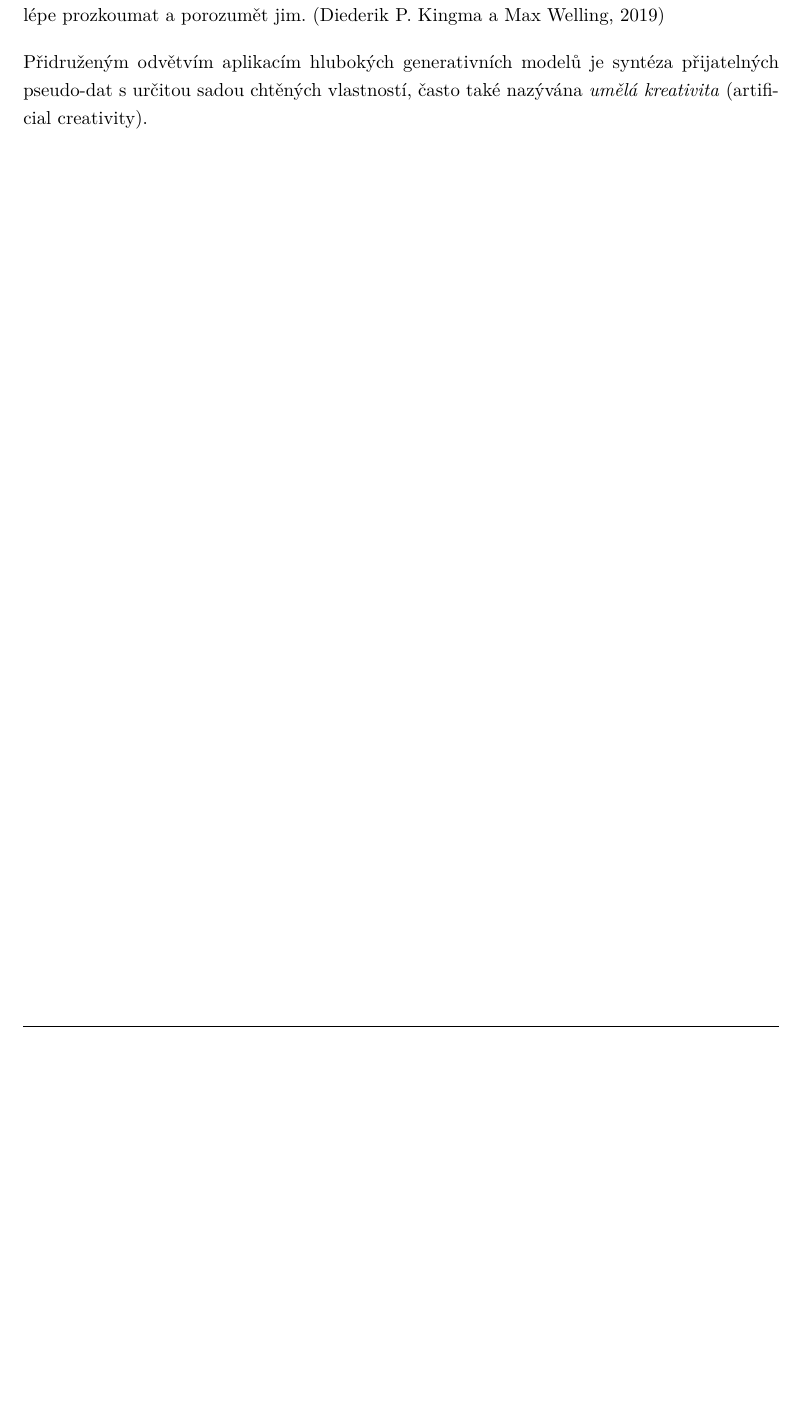
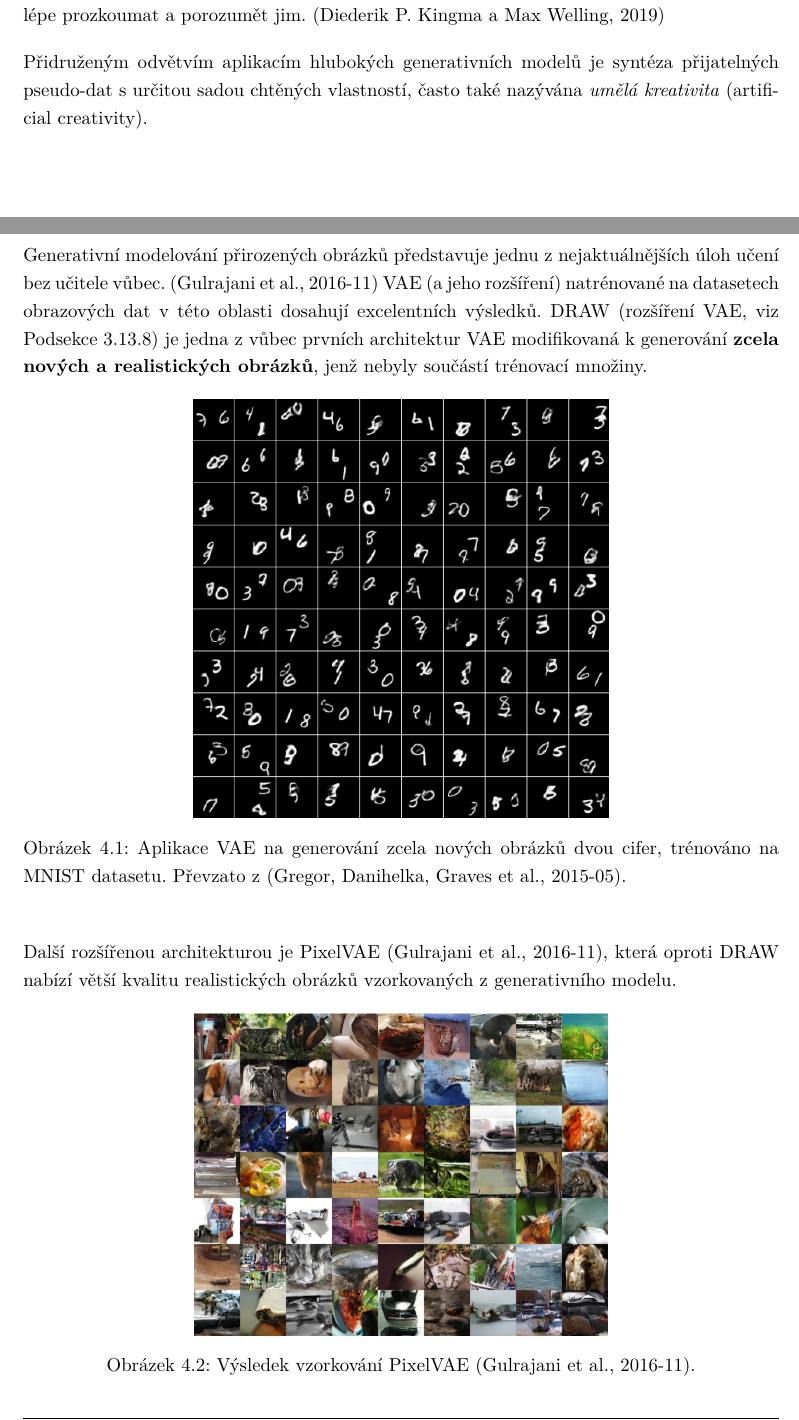
Before and after one commit to faltysad/bachelor-thesis-text, a LaTeX thesis (thesis.tex, which reads sections/04_ulohy_pozorovani_v_latentnim_prostoru/00_ulohy_pozorovani_v_latentnim_prostoru_intro.tex): part of page 61 of 77 before the commit and two parts of pages 61 and 62 of 81 after it, the two joined at a grey line, cut so that both start at the same text, the shorter picture padded with empty space. Compiled offline with pdfLaTeX.

Commit message:
add image generative modeling application

```diff
--- a/sections/04_ulohy_pozorovani_v_latentnim_prostoru/00_ulohy_pozorovani_v_latentnim_prostoru_intro.tex
+++ b/sections/04_ulohy_pozorovani_v_latentnim_prostoru/00_ulohy_pozorovani_v_latentnim_prostoru_intro.tex
@@ -4,5 +4,22 @@ A tím pádem umožňují taková data lépe prozkoumat a porozumět jim. \cite{
 
 Přidruženým odvětvím aplikacím hlubokých generativních modelů je syntéza přijatelných pseudo-dat s určitou sadou chtěných vlastností, často také nazývána \emph{umělá kreativita} (artificial creativity).
 
+
 \newpage
 \section{Generativní modelování obrazových dat}
+Generativní modelování přirozených obrázků představuje jednu z nejaktuálnějších úloh učení bez učitele vůbec. \cite{Gulrajani2016}
+VAE (a jeho rozšíření) natrénované na datasetech obrazových dat v této oblasti dosahují excelentních výsledků.
+DRAW (rozšíření VAE, viz \autoref{sec:draw}) je jedna z vůbec prvních architektur VAE modifikovaná k generování \textbf{zcela nových a realistických obrázků}, jenž nebyly součástí trénovací množiny.
+\begin{figure}[H]
+    \centering
+    \includegraphics[width=0.55\textwidth]{figures/applications/mnist_double_digits_gregor.png}
+    \caption{Aplikace VAE na generování zcela nových obrázků dvou cifer, trénováno na MNIST datasetu. Převzato z \cite{Gregor2015}.}
+    \label{fig:mnist_double_digits_gregor}
+\end{figure}
+
+Další rozšířenou architekturou je PixelVAE \cite{Gulrajani2016}, která oproti DRAW nabízí větší kvalitu realistických obrázků vzorkovaných z generativního modelu.
+
+\begin{figure}[H]
+    \centering
+    \includegraphics[width=0.55\textwidth]{figures/applications/image_net_pixel_vae_gulrajani.png}
+    \caption{Výsledek vzorkování PixelVAE \cite{Gulrajani2016}.}
```
Also changed, not shown: bibliography.bib (+16 -0 lines), sections/03_variacni_autoenkoder/00_variacni_autoenkoder_intro.tex (+3 -1 lines), sections/03_variacni_autoenkoder/10_aktualni_stav_poznani.tex (+1 -0 lines), figures/applications/image_net_pixel_vae_gulrajani.png (added), figures/applications/mnist_double_digits_gregor.png (added), thesis.pdf, sections/04_ulohy_pozorovani_v_latentnim_prostoru/00_ulohy_pozorovani_v_latentnim_prostoru_intro.tex (11 more changed lines).
